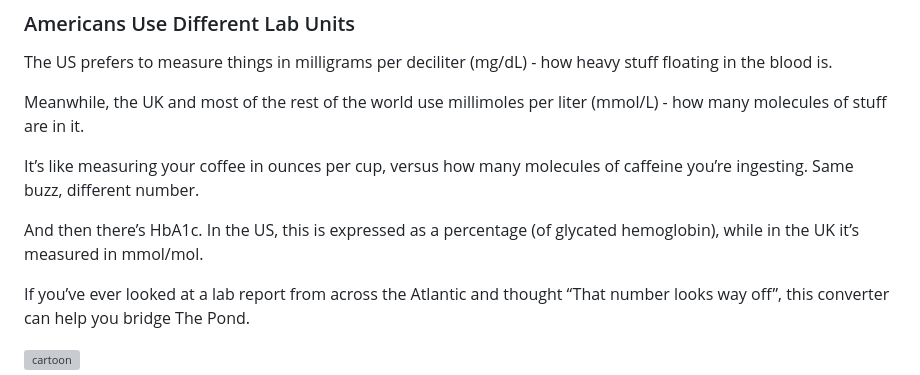
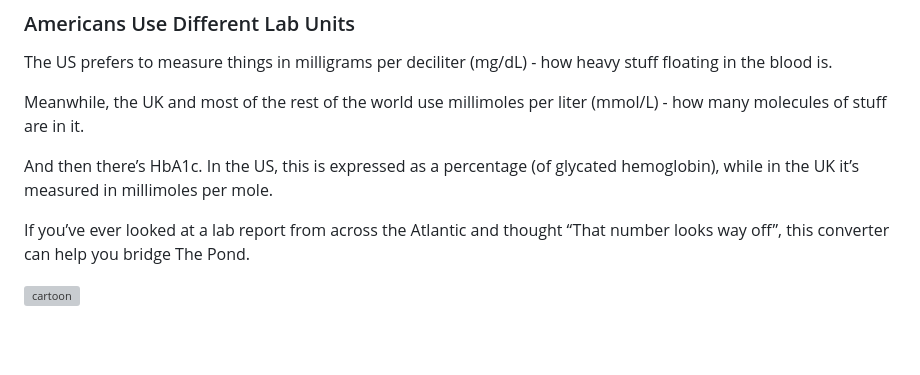
Before and after one commit to nyberry/nyberrysite, a Markdown page: tools/labconverter.md, the part around the change. Rendered like a GitHub page; blank space fills up the shorter version; grey boxes are pictures that could not be loaded.

```diff
--- a/tools/labconverter.md
+++ b/tools/labconverter.md
@@ -89,9 +89,7 @@ The US prefers to measure things in milligrams per deciliter (mg/dL) - how heavy
 
 Meanwhile, the UK and most of the rest of the world use millimoles per liter (mmol/L) - how many molecules of stuff are in it.
 
-It’s like measuring your coffee in ounces per cup, versus how many molecules of caffeine you’re ingesting. Same buzz, different number.
-
-And then there’s HbA1c. In the US, this is expressed as a percentage (of glycated hemoglobin), while in the UK it’s measured in mmol/mol.
+And then there’s HbA1c. In the US, this is expressed as a percentage (of glycated hemoglobin), while in the UK it’s measured in millimoles per mole.
 
 If you’ve ever looked at a lab report from across the Atlantic and thought “That number looks way off”, this converter can help you bridge The Pond.
 
```
Also changed, not shown: blog/moser.md (+12 -12 lines).
